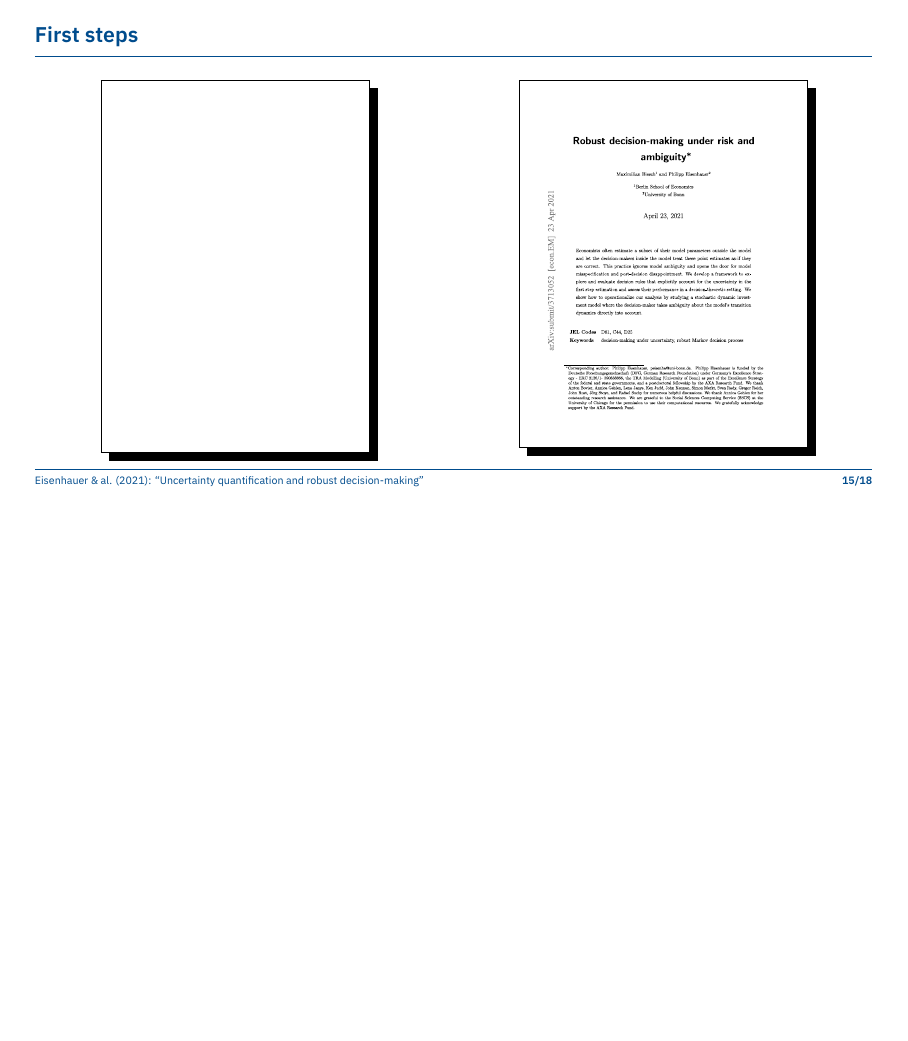
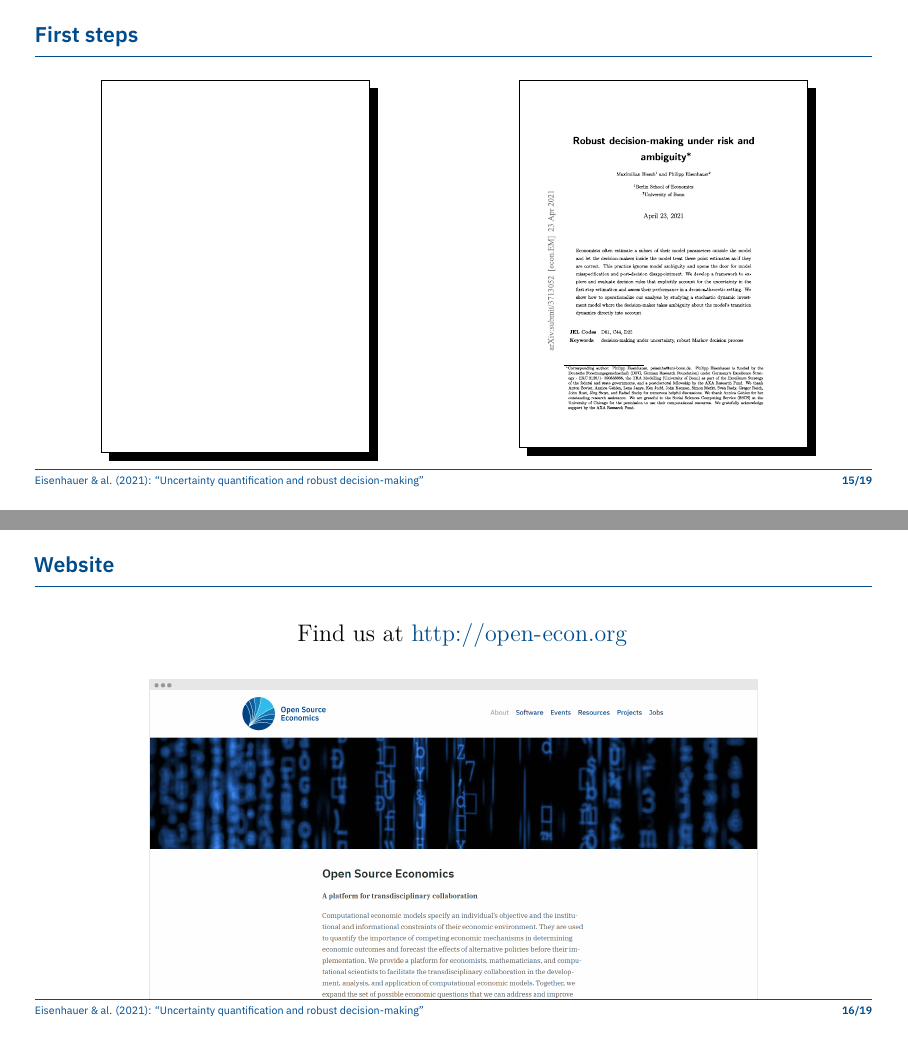
Before and after one commit to eisenhauerIO/promotion-transdisciplinary-research-program, LaTeX slides (promotion/slides/main.tex, which reads promotion/slides/files/s-conclusion.tex): page 29 of 40 before the commit and pages 29 and 30 of 41 after it, the two joined at a grey line, the shorter picture padded with empty space. Compiled offline with XeLaTeX.

Commit message:
Add slide with website.

```diff
--- a/promotion/slides/files/s-conclusion.tex
+++ b/promotion/slides/files/s-conclusion.tex
@@ -32,3 +32,15 @@
 \end{columns}
 
 \end{frame}
+
+
+\begin{frame}{Website}
+
+  \vspace{0.2cm}
+  {\hspace{4.5cm} \large Find us at \url{http://open-econ.org}}
+
+  \begin{figure}[]
+  \includegraphics[scale=0.16]{open-econ-website.png}
+  \end{figure}
+
+\end{frame}
```
Also changed, not shown: promotion/material/open-econ-website.png (added).
